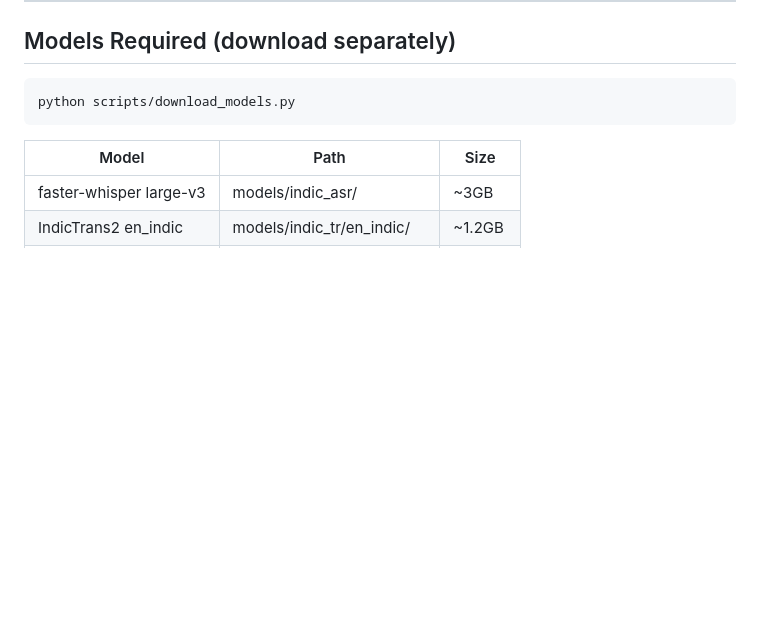
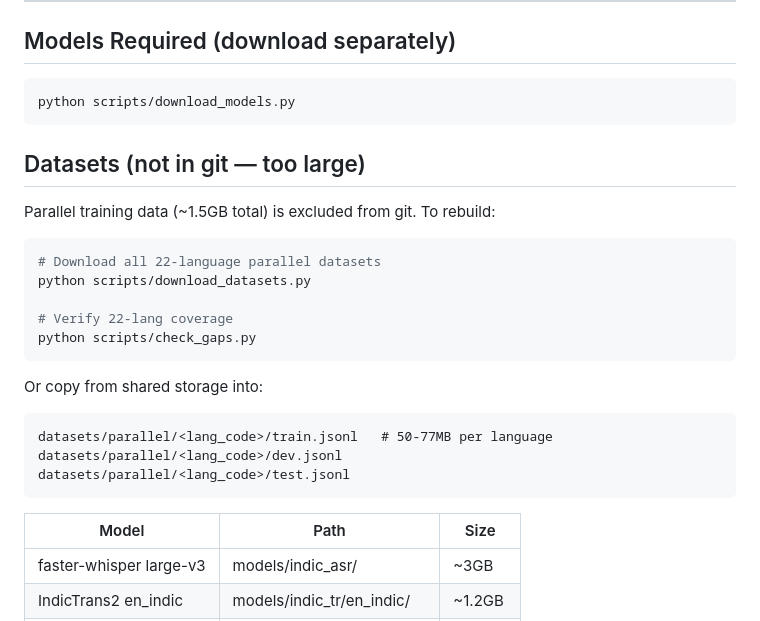
Before and after one commit to sanjanams6427/-Karmayogi-Bharat, a Markdown page: README.md, the part around the change. Drawn GitHub-style; blank space fills up the shorter version.

Commit message:
README: document parallel dataset setup (excluded from git, ~1.5GB)

````diff
--- a/README.md
+++ b/README.md
@@ -192,6 +192,25 @@ All others use ASR → Translate → TTS pipeline.
 python scripts/download_models.py
 ```
 
+## Datasets (not in git — too large)
+
+Parallel training data (~1.5GB total) is excluded from git. To rebuild:
+
+```bash
+# Download all 22-language parallel datasets
+python scripts/download_datasets.py
+
+# Verify 22-lang coverage
+python scripts/check_gaps.py
+```
+
+Or copy from shared storage into:
+```
+datasets/parallel/<lang_code>/train.jsonl   # 50-77MB per language
+datasets/parallel/<lang_code>/dev.jsonl
+datasets/parallel/<lang_code>/test.jsonl
+```
+
 | Model | Path | Size |
 |-------|------|------|
 | faster-whisper large-v3 | models/indic_asr/ | ~3GB |
````
